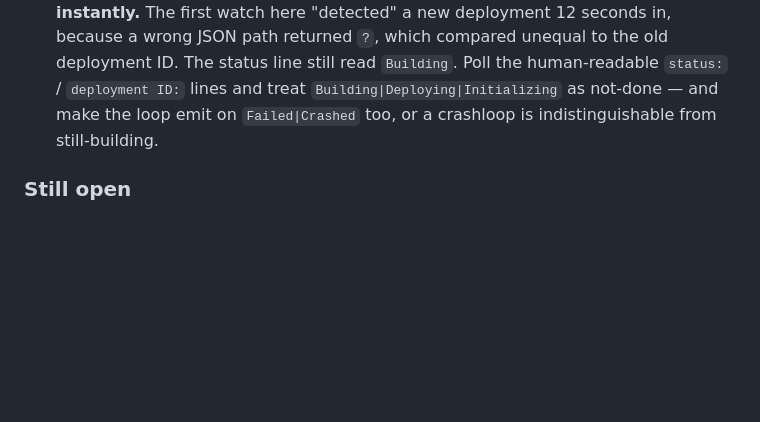
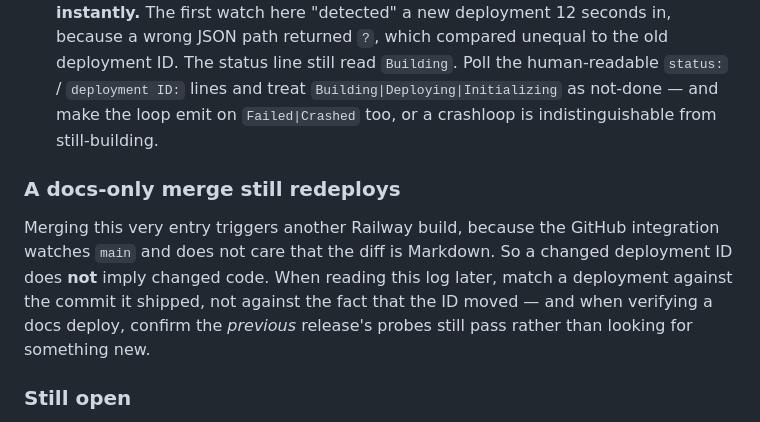
Before and after one commit to jaymevsmith/gootier, a Markdown page: HANDOFF.md, the part around the change. GitHub-like rendering; blank space fills up the shorter version.

Commit message:
docs: note that a docs-only merge still triggers a Railway rebuild
Merging this entry redeploys the service, since the GitHub integration watches
main and does not care the diff is Markdown. Recording it inline so a reader
does not infer a code change from a changed deployment ID -- and so this does
not need a follow-up PR to say so.

Co-Authored-By: Claude Opus 5 <noreply@anthropic.com>

```diff
--- a/HANDOFF.md
+++ b/HANDOFF.md
@@ -1084,6 +1084,15 @@ separate decision with cleanup attached.
   as not-done — and make the loop emit on `Failed|Crashed` too, or a crashloop
   is indistinguishable from still-building.
 
+### A docs-only merge still redeploys
+
+Merging this very entry triggers another Railway build, because the GitHub
+integration watches `main` and does not care that the diff is Markdown. So a
+changed deployment ID does **not** imply changed code. When reading this log
+later, match a deployment against the commit it shipped, not against the fact
+that the ID moved — and when verifying a docs deploy, confirm the *previous*
+release's probes still pass rather than looking for something new.
+
 ### Still open
 
 - **`README.md` line 28 says the deploy target is "AWS ECS Fargate (Docker),
```
